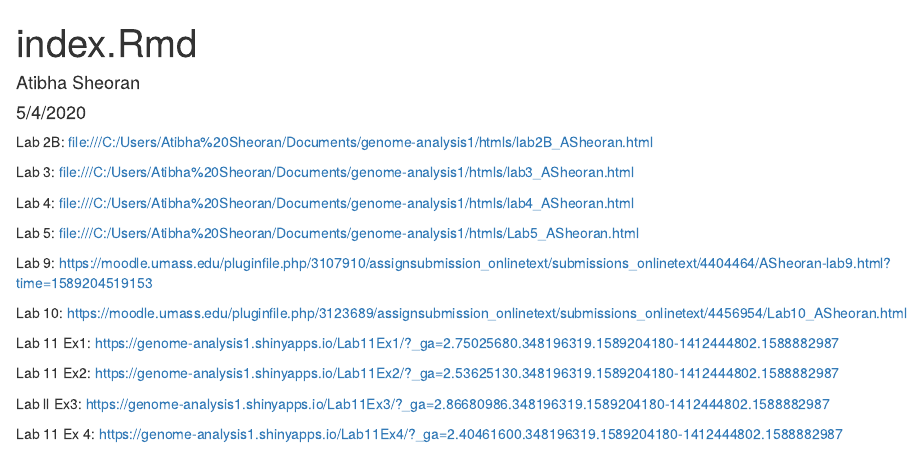
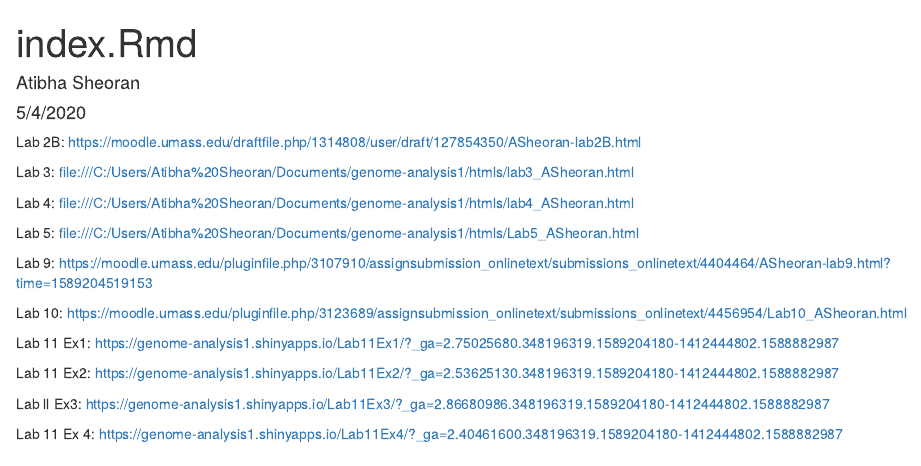
Before and after one commit to asheoran/genome-analysis1, an R Markdown document (index.Rmd): the page in a window 1100 px wide, from its top. The pictures show the output file index.html that the author committed with the source, opened offline.

Commit message:
Updating lab 2B

```diff
--- a/index.Rmd
+++ b/index.Rmd
@@ -6,7 +6,7 @@ output: html_document
 bibliography: citations.bib
 ---
 
-Lab 2B: file:///C:/Users/Atibha%20Sheoran/Documents/genome-analysis1/htmls/lab2B_ASheoran.html
+Lab 2B: https://moodle.umass.edu/draftfile.php/1314808/user/draft/127854350/ASheoran-lab2B.html
 
 Lab 3: file:///C:/Users/Atibha%20Sheoran/Documents/genome-analysis1/htmls/lab3_ASheoran.html
 
```
Also changed, not shown: index.html.
